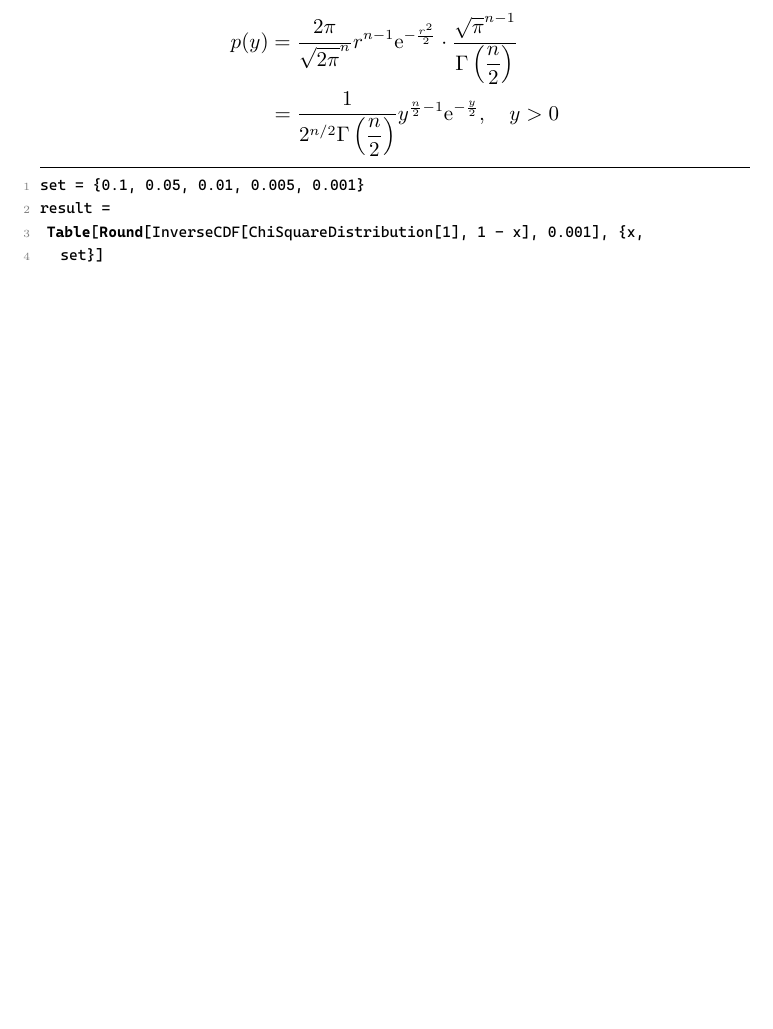
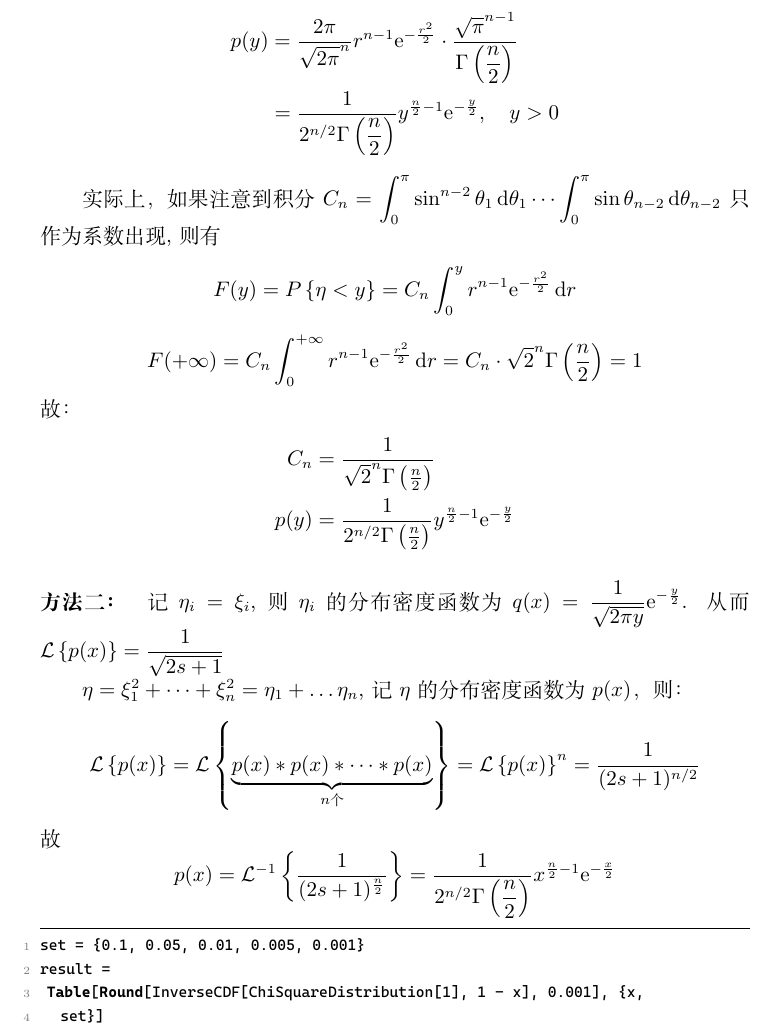
Before and after one commit to Sazzzzzz/MathNotes, a LaTeX document (probability/main.tex, which reads header.tex, probability/chapter3.tex): part of page 8 of 8 before the commit and part of page 9 of 10 after it, cut so that both start at the same text, the shorter picture padded with empty space. Compiled offline with XeLaTeX; a missing font is replaced by an installed copy or a similar font.

Commit message:
Update document structure

```diff
--- a/header.tex
+++ b/header.tex
@@ -7,7 +7,7 @@
 % Underline and strikethrough
 \usepackage[normalem]{ulem}
 \usepackage[dvipsnames]{xcolor}
-\usepackage[many]{tcolorbox}
+\usepackage[most,many,breakable]{tcolorbox}
 \usepackage{extarrows}
 \usepackage{derivative}
 \usepackage{tikz-cd}
--- a/probability/chapter3.tex
+++ b/probability/chapter3.tex
@@ -267,6 +268,41 @@ Jacobi行列式为：
     y^{\frac{n}{2}-1} \e^{-\frac{y}{2}}, \quad y>0
 \end{align*}
 
+实际上，如果注意到积分\(C_{n}=\int_{0}^{\pi} \sin^{n-2} \theta_{1}
+    \d{\theta_{1}} \cdots
+\int_{0}^{\pi} \sin\theta_{n-2} \d{\theta_{n-2}}\)
+只作为系数出现, 则有\[
+    F(y)=\P{\eta<y} = C_{n} \int_{0}^{y} r^{n-1}
+    \e^{-\frac{r^{2}}{2}} \d{r}
+\]
+\[
+    F(+\infty) = C_{n} \int_{0}^{+\infty} r^{n-1}
+    \e^{-\frac{r^{2}}{2}} \d{r} = C_{n} \cdot \sqrt{2}^{n}
+    \gammfunc{\frac{n}{2}} = 1
+\]
+故：
+\begin{align*}
+    C_{n} &= \frac{1}{\sqrt{2}^{n} \gammfunc{\frac{n}{2}}}\\
+    p(y) &= \frac{1}{2^{n/2} \gammfunc{\frac{n}{2}}} y^{\frac{n}{2}-1}
+    \e^{-\frac{y}{2}}
+\end{align*}
+
+\paragraph{方法二：} 记\(\eta_{i}=\xi_{i}\), 则\(\eta_{i}\)
+的分布密度函数为\(q(x)= \frac{1}{\sqrt{2\pi y}}\e^{-\frac{y}{2}}\).
+从而\(\L{p(x)}=\frac{1}{\sqrt{2s+1}}\)
+
+\(\eta=\xi_{1}^{2}+ \dots +\xi_{n}^{2} = \eta_{1} +
+\dots \eta_{n}\), 记\(\eta\) 的分布密度函数为\(p(x)\)，则：
+\[
+    \L{p(x)} = \L{\underbrace{p(x) * p(x) * \dots *
+    p(x)}_{n \text{个}}} =
+    \L{p(x)}^{n} = \frac{1}{(2s+1)^{n/2}}
+\]
+故
+\[p(x) = \invL{\frac{1}{(2s+1)^{\frac{n}{2}}}}=
+    \frac{1}{2^{n/2} \gammfunc{\dfrac{n}{2}}}
+x^{\frac{n}{2}-1} \e^{-\frac{x}{2}}\]
+
 % TODO: Deduction of Chi-square distribution
 % TODO: Add the relationship Chi-square distribution and
 % Chi-Square Test
```
Also changed, not shown: probability/chapter3.tex (26 more changed lines), 2 other files.
